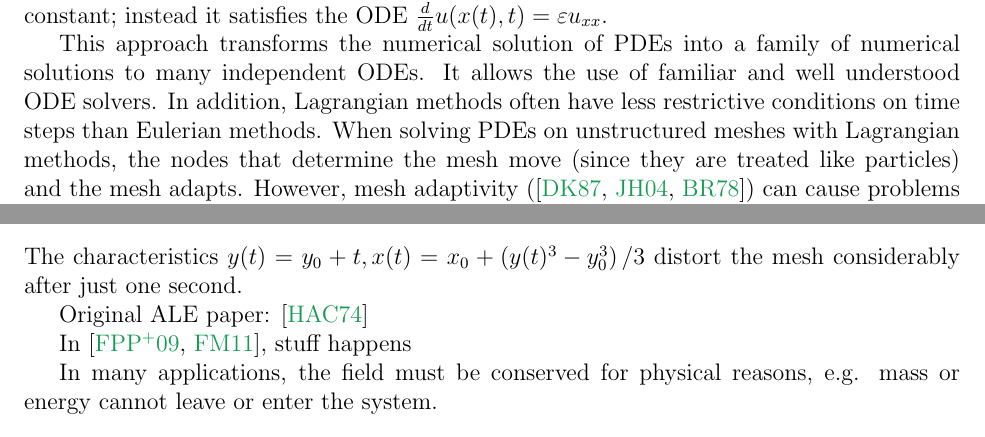
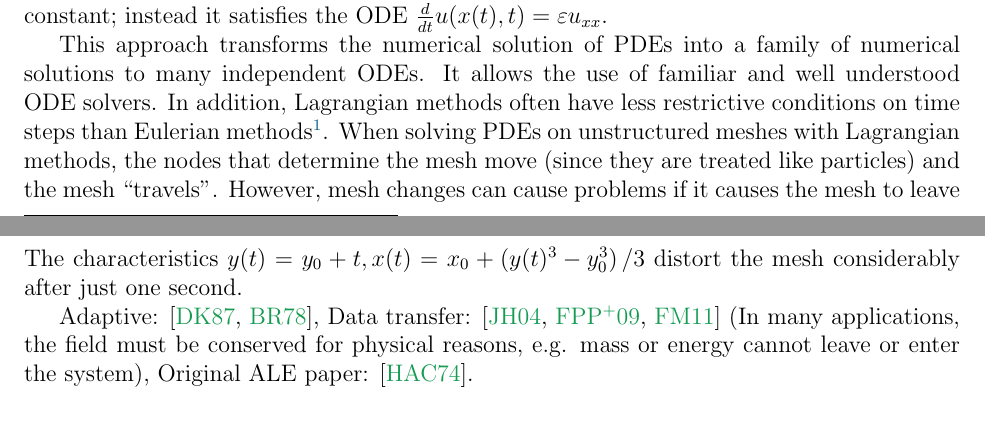
Before and after one commit to dhermes/phd-thesis, a LaTeX thesis (doc/thesis.tex, which reads doc/introduction.tex): two parts of pages 12 and 13 of 56, joined at a grey line, cut so that both start at the same text. Compiled offline with pdfLaTeX.

Commit message:
Slight re-org of introduction.

```diff
--- a/doc/introduction.tex
+++ b/doc/introduction.tex
@@ -47,11 +47,11 @@ ODE \(\frac{d}{dt} u(x(t), t) = \eps u_{xx}\).
 This approach transforms the numerical solution of PDEs into a family of
 numerical solutions to many independent ODEs. It allows the use of familiar
 and well understood ODE solvers. In addition, Lagrangian methods often
-have less restrictive conditions on time steps than Eulerian methods.
+have less restrictive conditions on time steps than Eulerian
+methods\footnote{In Eulerian methods, the mesh is fixed.}.
 When solving PDEs on unstructured meshes
 with Lagrangian methods, the nodes that determine the mesh move (since they
-are treated like particles) and the mesh adapts. However, mesh adaptivity
-(\cite{Dukowicz1987, Jiao2004, Babuska1978})
+are treated like particles) and the mesh ``travels''. However, mesh changes
 can cause problems if it causes the mesh to leave the domain being
 analyzed or if it distorts the mesh until the element quality is too low
 in some mesh elements.
@@ -64,6 +64,12 @@ u_t + \left[ \begin{array}{c} y^2 \\ 1 \end{array}\right] \cdot \nabla u +
 The characteristics \(y(t) = y_0 + t, x(t) = x_0 +
 \left(y(t)^3 - y_0^3\right)/3\)
 distort the mesh considerably after just one second.
+
+Adaptive: \cite{Dukowicz1987, Babuska1978}, Data transfer:
+\cite{Jiao2004, Farrell2009, Farrell2011} (In many applications, the field
+must be conserved for physical reasons,
+e.g. mass or energy cannot leave or enter the system),
+Original ALE paper: \cite{Hirt1974}.
 
 %% Excerpt from DK87
 %% Traditionally, numerical fluid dynamics has taken the form of
@@ -101,9 +107,3 @@ distort the mesh considerably after just one second.
 %% ven element of the target mesh, which are very difficult to inte-
 %% grate by numerical quadrature schemes.
 
-Original ALE paper: \cite{Hirt1974}
-
-In \cite{Farrell2009, Farrell2011}, stuff happens
-
-In many applications, the field must be conserved for physical reasons,
-e.g. mass or energy cannot leave or enter the system.
```
Also changed, not shown: doc/thesis.pdf, doc/introduction.tex (17 more changed lines).
